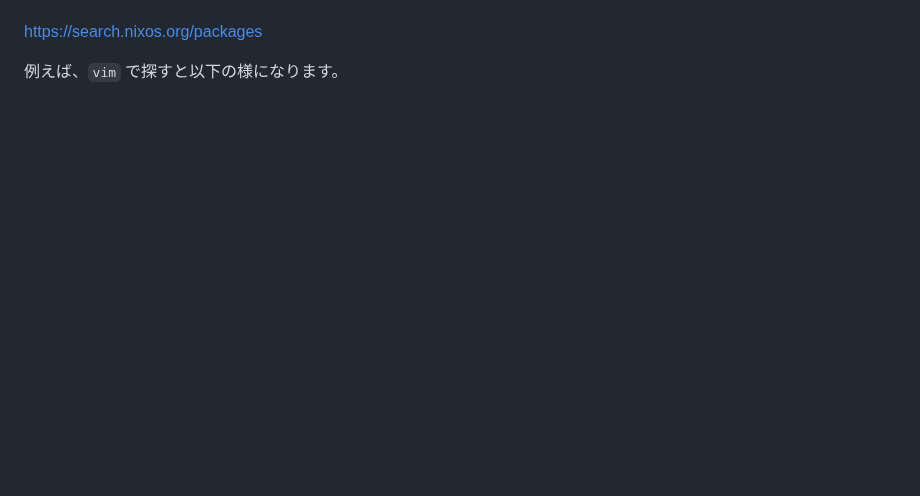
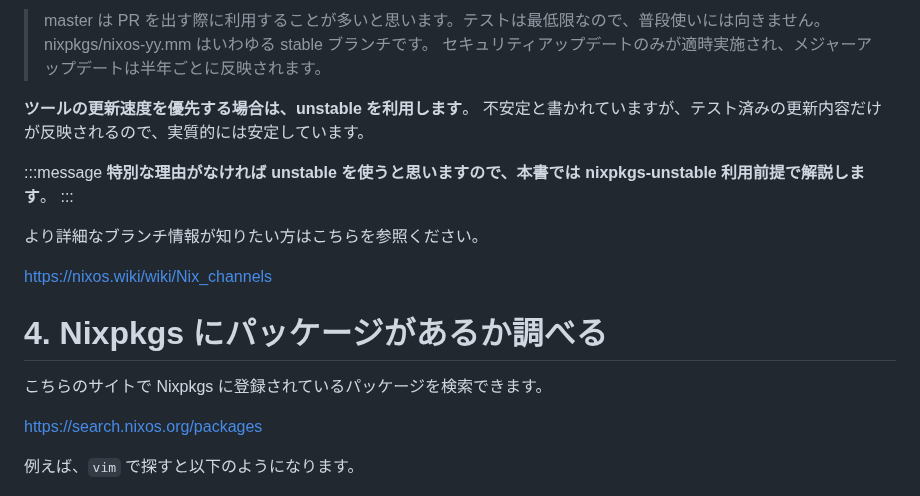
Before and after one commit to ryuryu333/zenn-contents, a Markdown page: books/1c0373f3570334/common-06.md, the part around one of its changes. GitHub-like rendering; blank space fills up the shorter version.

```diff
--- a/books/1c0373f3570334/common-06.md
+++ b/books/1c0373f3570334/common-06.md
@@ -13,7 +52,26 @@ Nix がツールをビルドする際、[NixOS/nixpkgs という GitHub リポ
+>master は PR を出す際に利用することが多いと思います。テストは最低限なので、普段使いには向きません。
+nixpkgs/nixos-yy.mm はいわゆる stable ブランチです。
+セキュリティアップデートのみが適時実施され、メジャーアップデートは半年ごとに反映されます。
+
+
+**ツールの更新速度を優先する場合は、unstable を利用します**。
+不安定と書かれていますが、テスト済みの更新内容だけが反映されるので、実質的には安定しています。
+
+:::message
+**特別な理由がなければ unstable を使うと思いますので、本書では nixpkgs-unstable 利用前提で解説します**。
+:::
+
+より詳細なブランチ情報が知りたい方はこちらを参照ください。
+
+https://nixos.wiki/wiki/Nix_channels
+
+
+# 4. Nixpkgs にパッケージがあるか調べる
+こちらのサイトで Nixpkgs に登録されているパッケージを検索できます。
 
 https://search.nixos.org/packages
 
-例えば、`vim` で探すと以下の様になります。
+例えば、`vim` で探すと以下のようになります。
 
 ![検索結果](/images/1c0373f3570334/c04/image.png)
 
```
Also changed, not shown: other parts of books/1c0373f3570334/common-06.md (+62 -28 lines), images/1c0373f3570334/nixpkgs.png (added).
